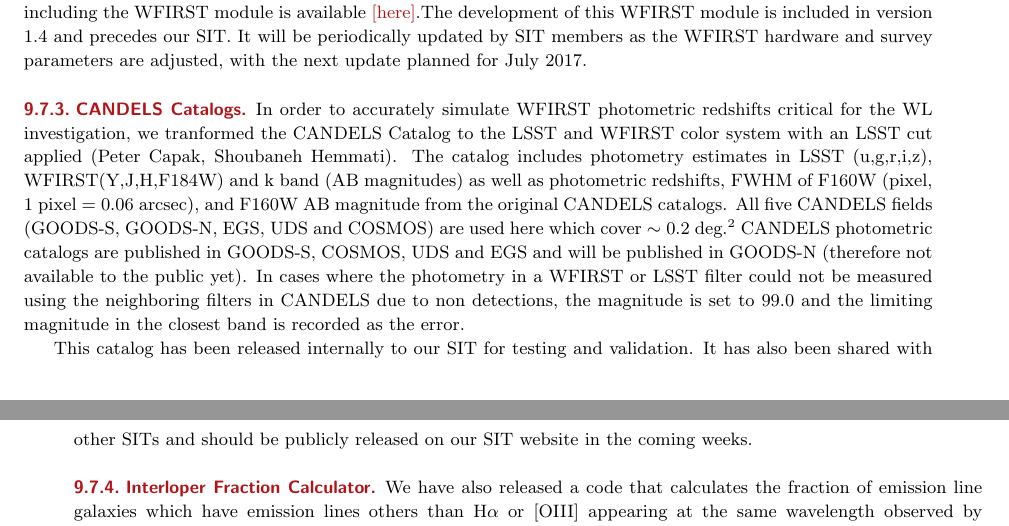
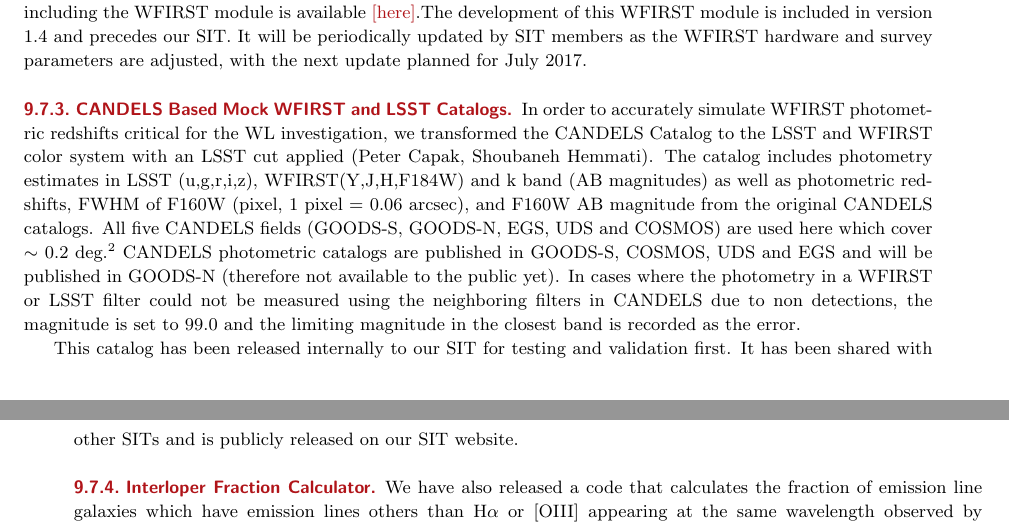
Before and after one commit to WFIRST-HLS-Cosmology/Annual-Report-April-17, a LaTeX document (wfirst_sit_hls_cosmology_annual_report_april17.tex, which reads section_other_contributions.tex): two parts of pages 69 and 70 of 77, joined at a grey line, cut so that both start at the same text. Compiled offline with pdfLaTeX.

Commit message:
Other contributions

```diff
--- a/section_other_contributions.tex
+++ b/section_other_contributions.tex
@@ -122,11 +122,11 @@ However, the code has numerous additional capabilities beyond those needed for t
 
 We have now added a specific module to accurately simulate WFIRST images. The GalSim software package including the WFIRST module is available \href{https://github.com/GalSim-developers/GalSim}{[here]}.The development of this WFIRST module is included in version 1.4 and precedes our SIT. It will be periodically updated by SIT members as the WFIRST hardware and survey parameters are adjusted, with the next update planned for July 2017.
 
-\subsubsection{CANDELS Catalogs}
+\subsubsection{CANDELS Based Mock WFIRST and LSST Catalogs}
 
-In order to accurately simulate WFIRST photometric redshifts critical for the WL investigation, we tranformed the CANDELS Catalog to the LSST and WFIRST color system with an LSST cut applied (Peter Capak, Shoubaneh Hemmati). The catalog includes photometry estimates in LSST (u,g,r,i,z), WFIRST(Y,J,H,F184W) and k band (AB magnitudes) as well as photometric redshifts, FWHM of F160W (pixel, 1 pixel = 0.06 arcsec), and F160W AB magnitude from the original CANDELS catalogs. All five CANDELS fields (GOODS-S, GOODS-N, EGS, UDS and COSMOS) are used here which cover $\sim$ 0.2 deg.$^2$ CANDELS photometric catalogs are published in GOODS-S, COSMOS, UDS and EGS and will be published in GOODS-N (therefore not available to the public yet). In cases where the photometry in a WFIRST or LSST filter could not be measured using the neighboring filters in CANDELS due to non detections, the magnitude is set to 99.0 and the limiting magnitude in the closest band is recorded as the error.
+In order to accurately simulate WFIRST photometric redshifts critical for the WL investigation, we transformed the CANDELS Catalog to the LSST and WFIRST color system with an LSST cut applied (Peter Capak, Shoubaneh Hemmati). The catalog includes photometry estimates in LSST (u,g,r,i,z), WFIRST(Y,J,H,F184W) and k band (AB magnitudes) as well as photometric redshifts, FWHM of F160W (pixel, 1 pixel = 0.06 arcsec), and F160W AB magnitude from the original CANDELS catalogs. All five CANDELS fields (GOODS-S, GOODS-N, EGS, UDS and COSMOS) are used here which cover $\sim$ 0.2 deg.$^2$ CANDELS photometric catalogs are published in GOODS-S, COSMOS, UDS and EGS and will be published in GOODS-N (therefore not available to the public yet). In cases where the photometry in a WFIRST or LSST filter could not be measured using the neighboring filters in CANDELS due to non detections, the magnitude is set to 99.0 and the limiting magnitude in the closest band is recorded as the error.
 
-This catalog has been released internally to our SIT for testing and validation. It has also been shared with other SITs and should be publicly released on our SIT website in the coming weeks.
+This catalog has been released internally to our SIT for testing and validation first. It has been shared with other SITs and is publicly released on our SIT website.
 
 \subsubsection{Interloper Fraction Calculator}
 
```
